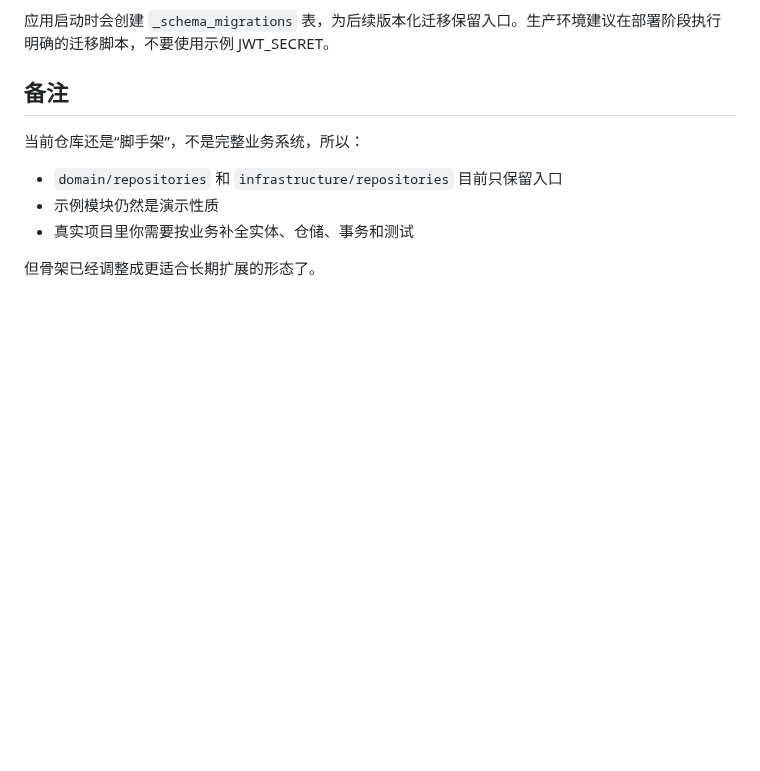
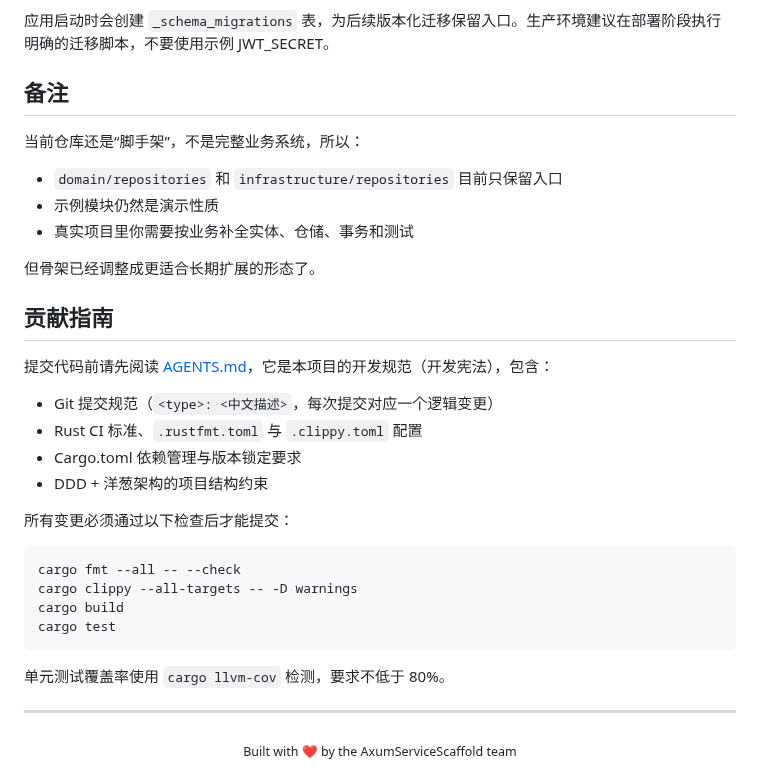
Before and after one commit to cherish-ltt/AxumServiceScaffold, a Markdown page: README.md, the part around one of its changes. Rendered like a GitHub page; blank space fills up the shorter version.

Commit message:
docs: README 添加居中 logo 与贡献指南

````diff
--- a/README.md
+++ b/README.md
@@ -347,3 +351,30 @@ cargo test --all-features
 - 真实项目里你需要按业务补全实体、仓储、事务和测试
 
 但骨架已经调整成更适合长期扩展的形态了。
+
+## 贡献指南
+
+提交代码前请先阅读 [AGENTS.md](AGENTS.md)，它是本项目的开发规范（开发宪法），包含：
+
+- Git 提交规范（`<type>: <中文描述>`，每次提交对应一个逻辑变更）
+- Rust CI 标准、`.rustfmt.toml` 与 `.clippy.toml` 配置
+- Cargo.toml 依赖管理与版本锁定要求
+- DDD + 洋葱架构的项目结构约束
+
+所有变更必须通过以下检查后才能提交：
+
+```bash
+cargo fmt --all -- --check
+cargo clippy --all-targets -- -D warnings
+cargo build
+cargo test
+```
+
+单元测试覆盖率使用 `cargo llvm-cov` 检测，要求不低于 80%。
+
+
+---
+
+<div align="center">
+  <sub>Built with ❤️ by the AxumServiceScaffold team</sub>
+</div>
````
Also changed, not shown: other parts of README.md (+4 -0 lines), doc/assets/logo.png (added).
